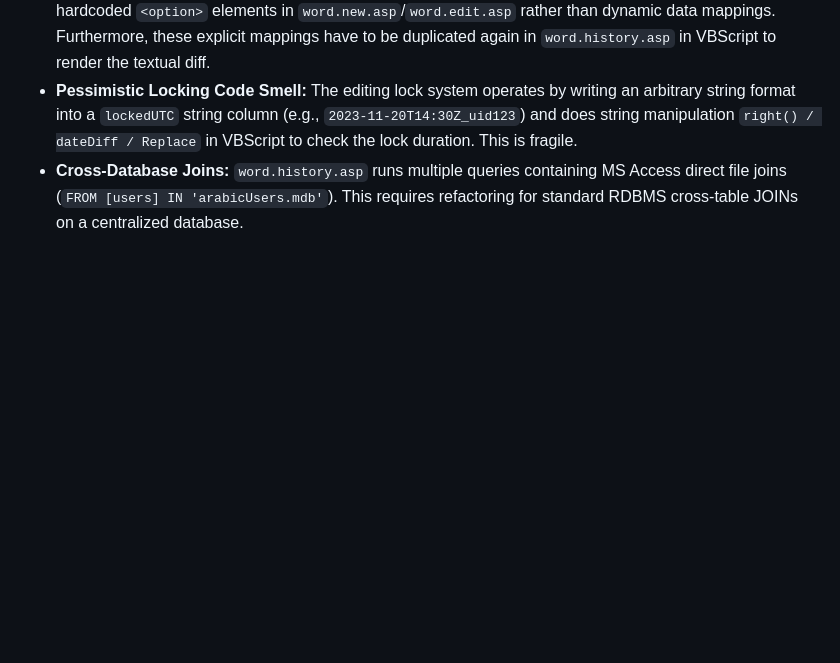
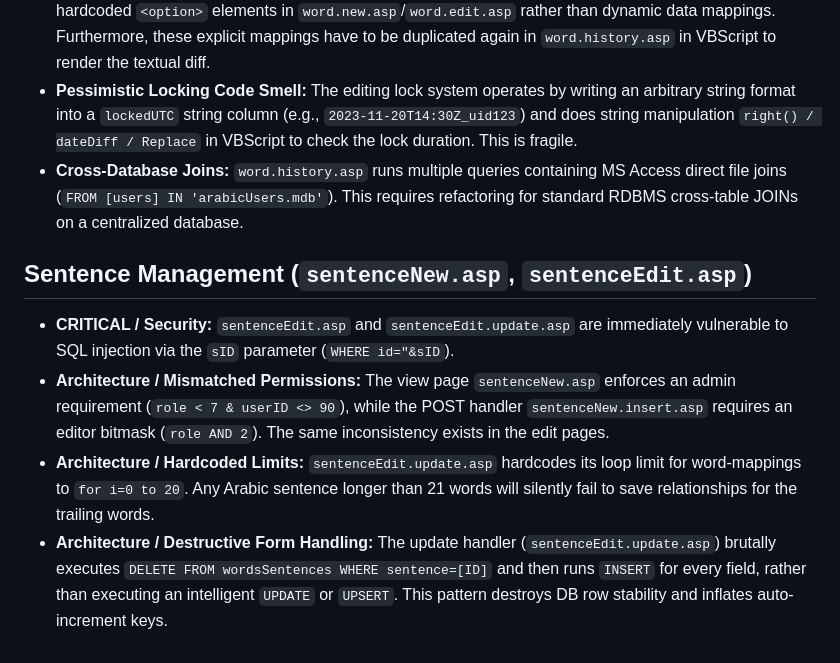
Before and after one commit to madrasafree/spoken-arabic-dictionary, a Markdown page: docs/issues.md, the part around the change. Drawn GitHub-style; blank space fills up the shorter version.

Commit message:
docs: analyze and document Group 3 Sentence Management

```diff
--- a/docs/issues.md
+++ b/docs/issues.md
@@ -40,3 +40,10 @@ This document tracks technical debt, dead code, and other codebase issues discov
 - **Hardcoded Select Options:** Metadata lists such as `partOfSpeach`, `binyan`, `gender`, and `number` are hardcoded `<option>` elements in `word.new.asp`/`word.edit.asp` rather than dynamic data mappings. Furthermore, these explicit mappings have to be duplicated again in `word.history.asp` in VBScript to render the textual diff.
 - **Pessimistic Locking Code Smell:** The editing lock system operates by writing an arbitrary string format into a `lockedUTC` string column (e.g., `2023-11-20T14:30Z_uid123`) and does string manipulation `right() / dateDiff / Replace` in VBScript to check the lock duration. This is fragile.
 - **Cross-Database Joins:** `word.history.asp` runs multiple queries containing MS Access direct file joins (`FROM [users] IN 'arabicUsers.mdb'`). This requires refactoring for standard RDBMS cross-table JOINs on a centralized database.
+
+## Sentence Management (`sentenceNew.asp`, `sentenceEdit.asp`)
+
+- **CRITICAL / Security:** `sentenceEdit.asp` and `sentenceEdit.update.asp` are immediately vulnerable to SQL injection via the `sID` parameter (`WHERE id="&sID`).
+- **Architecture / Mismatched Permissions:** The view page `sentenceNew.asp` enforces an admin requirement (`role < 7 & userID <> 90`), while the POST handler `sentenceNew.insert.asp` requires an editor bitmask (`role AND 2`). The same inconsistency exists in the edit pages.
+- **Architecture / Hardcoded Limits:** `sentenceEdit.update.asp` hardcodes its loop limit for word-mappings to `for i=0 to 20`. Any Arabic sentence longer than 21 words will silently fail to save relationships for the trailing words.
+- **Architecture / Destructive Form Handling:** The update handler (`sentenceEdit.update.asp`) brutally executes `DELETE FROM wordsSentences WHERE sentence=[ID]` and then runs `INSERT` for every field, rather than executing an intelligent `UPDATE` or `UPSERT`. This pattern destroys DB row stability and inflates auto-increment keys.
```
